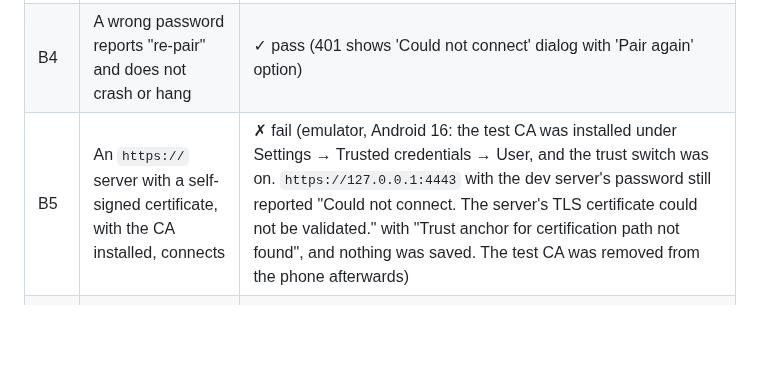
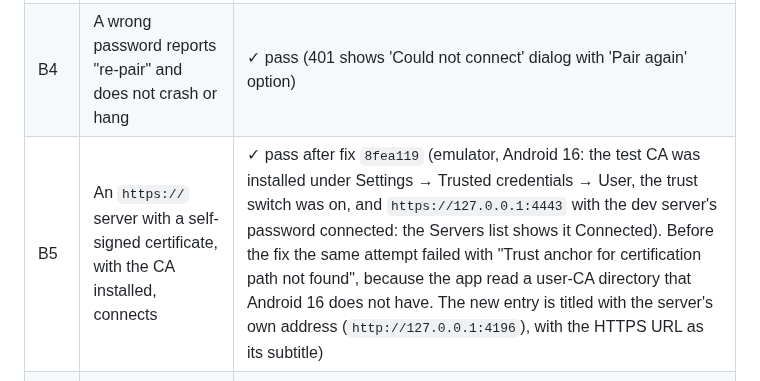
Before and after one commit to Theblackcat98/opencode-android, a Markdown page: docs/MANUAL_TEST_MATRIX.md, the part around the change. Drawn GitHub-style; blank space fills up the shorter version.

Commit message:
Record that a self-signed HTTPS server connects once the app reads the installed CA

```diff
--- a/docs/MANUAL_TEST_MATRIX.md
+++ b/docs/MANUAL_TEST_MATRIX.md
@@ -50,7 +50,7 @@ no `POST_NOTIFICATIONS` permission, and the smallest screens.
 | B2 | Add a server by typing the URL and the password | ✓ pass (added http://192.168.1.199:4096 on Manual tab). A later run found that a 32-character password typed in one burst (as paste or autofill would) came out with its first two characters swapped in the Edit form and was rejected; fixed in `97c1fac`, and four bursts on the fixed build were identical and saved and connected |
 | B3 | A plain `http://` server shows the **Unencrypted** badge on the list and the status page | ✓ pass (badge shown on server card and Server Details screen) |
 | B4 | A wrong password reports "re-pair" and does not crash or hang | ✓ pass (401 shows 'Could not connect' dialog with 'Pair again' option) |
-| B5 | An `https://` server with a self-signed certificate, with the CA installed, connects | ✗ fail (emulator, Android 16: the test CA was installed under Settings → Trusted credentials → User, and the trust switch was on. `https://127.0.0.1:4443` with the dev server's password still reported "Could not connect. The server's TLS certificate could not be validated." with "Trust anchor for certification path not found", and nothing was saved. The test CA was removed from the phone afterwards) |
+| B5 | An `https://` server with a self-signed certificate, with the CA installed, connects | ✓ pass after fix `8fea119` (emulator, Android 16: the test CA was installed under Settings → Trusted credentials → User, the trust switch was on, and `https://127.0.0.1:4443` with the dev server's password connected: the Servers list shows it Connected). Before the fix the same attempt failed with "Trust anchor for certification path not found", because the app read a user-CA directory that Android 16 does not have. The new entry is titled with the server's own address (`http://127.0.0.1:4196`), with the HTTPS URL as its subtitle) |
 | B6 | An `https://` server with a self-signed certificate, **without** the CA, refuses and says why | ✓ pass (Connect and save on `https://127.0.0.1:4443` with the trust switch off, no password and no CA on the phone: "Could not connect. The server's TLS certificate could not be validated.", technical detail "Trust anchor for certification path not found"; nothing was saved. From the host, the same endpoint fails with curl exit 60 without the project CA and returns 200 with it, so the refusal was the certificate, not a dead server) |
 | B7 | The LAN prober is **off by default** and finds the server when switched on | ✗ fail (not built: there is no LAN prober in the code and no setting for one) |
 | B8 | The LAN prober can be cancelled mid-scan and stops immediately | ✗ fail (not built: no LAN prober to cancel) |
```
